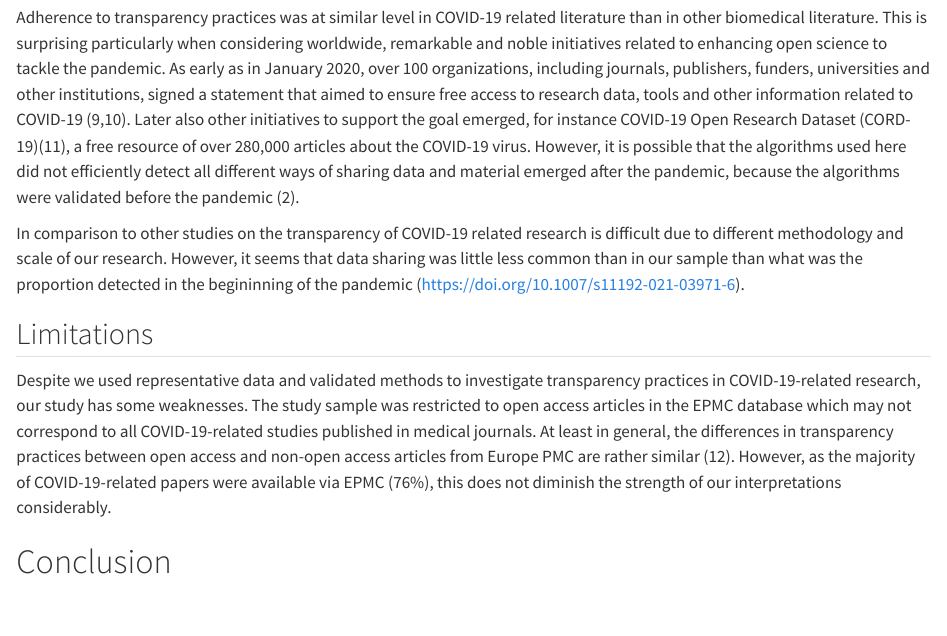
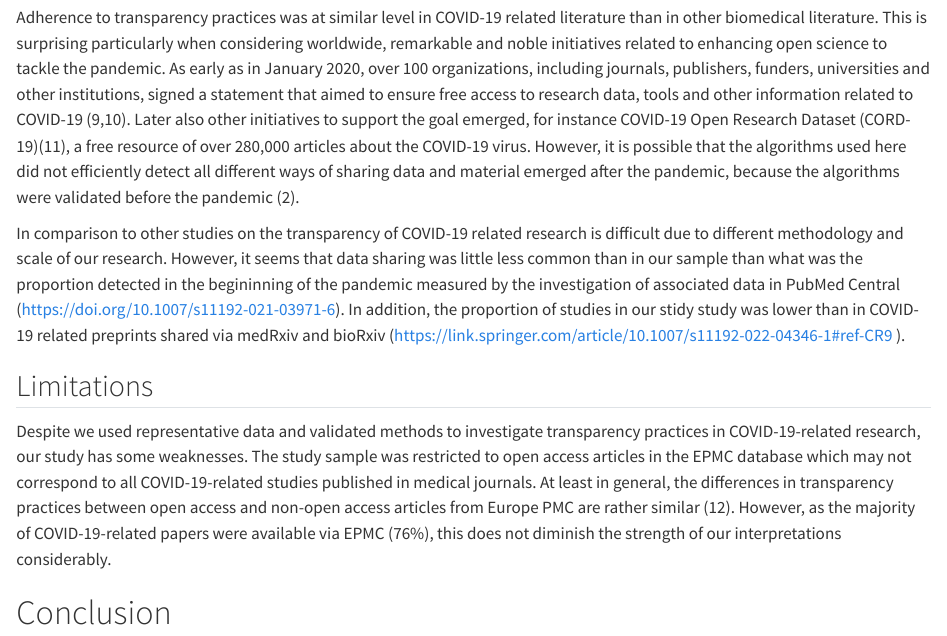
Before and after one commit to choxos/covid-transparency-old, a Quarto document (manuscript_covid_transparency.qmd): the page in a window 1100 px wide, from 4260 px down. Rendered offline with R 4.5, knitr and Pandoc in place of Quarto, with nearby package versions.

Commit message:
Update manuscript_covid_transparency.qmd

```diff
--- a/manuscript_covid_transparency.qmd
+++ b/manuscript_covid_transparency.qmd
@@ -118,7 +118,7 @@ Adherence to transparency practices increased over time in COVID-19 related medi
 
 Adherence to transparency practices was at similar level in COVID-19 related literature than in other biomedical literature. This is surprising particularly when considering worldwide, remarkable and noble initiatives related to enhancing open science to tackle the pandemic. As early as in January 2020, over 100 organizations, including journals, publishers, funders, universities and other institutions, signed a statement that aimed to ensure free access to research data, tools and other information related to COVID-19 [@vuong2022; @coronavi]. Later also other initiatives to support the goal emerged, for instance COVID-19 Open Research Dataset (CORD-19)[@cord-19], a free resource of over 280,000 articles about the COVID-19 virus. However, it is possible that the algorithms used here did not efficiently detect all different ways of sharing data and material emerged after the pandemic, because the algorithms were validated before the pandemic [@serghiou2021].
 
-In comparison to other studies on the transparency of COVID-19 related research is difficult due to different methodology and scale of our research. However, it seems that data sharing was little less common than in our sample than what was the proportion detected in the begininning of the pandemic (https://doi.org/10.1007/s11192-021-03971-6).
+In comparison to other studies on the transparency of COVID-19 related research is difficult due to different methodology and scale of our research. However, it seems that data sharing was little less common than in our sample than what was the proportion detected in the begininning of the pandemic measured by the investigation of associated data in PubMed Central (https://doi.org/10.1007/s11192-021-03971-6). In addition, the proportion of studies in our stidy study was lower than in COVID-19 related preprints shared via medRxiv and bioRxiv (https://link.springer.com/article/10.1007/s11192-022-04346-1#ref-CR9 ).
 
 ## Limitations
 
```
